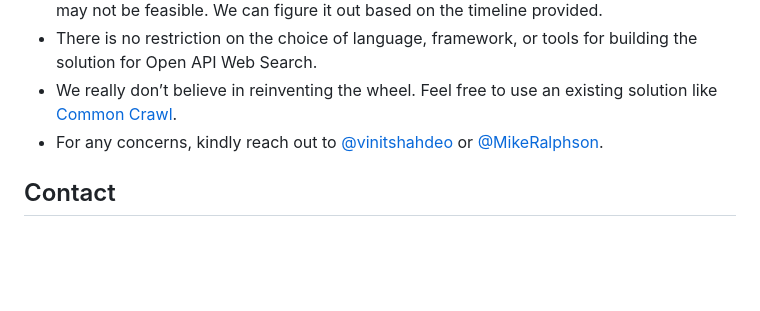
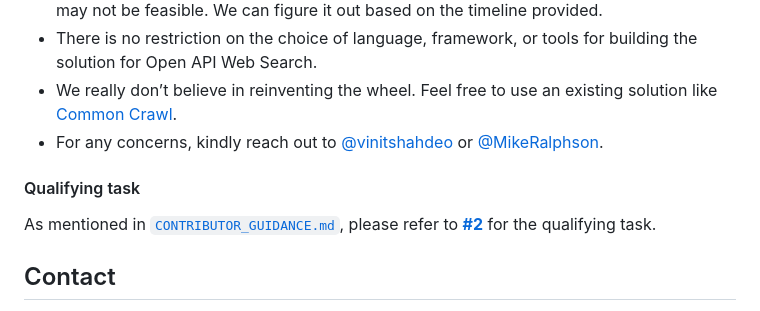
Before and after one commit to postman-open-technologies/openapi-web-search, a Markdown page: README.md, the part around the change. GitHub-like rendering; blank space fills up the shorter version.

Commit message:
Added qualifying task
https://github.com/postman-open-technologies/openapi-web-search/issues/2

```diff
--- a/README.md
+++ b/README.md
@@ -34,6 +34,11 @@ If you're an aspiring GSoC candidate, here's what you should know:
 - We really don’t believe in reinventing the wheel. Feel free to use an existing solution like [Common Crawl](https://commoncrawl.org/).
 - For any concerns, kindly reach out to [@vinitshahdeo](https://github.com/vinitshahdeo) or [@MikeRalphson](https://github.com/MikeRalphson).
 
+#### Qualifying task
+
+As mentioned in [`CONTRIBUTOR_GUIDANCE.md`](https://github.com/postman-open-technologies/gsoc-2023/blob/main/CONTRIBUTOR_GUIDANCE.md), please refer to **[#2](https://github.com/postman-open-technologies/openapi-web-search/issues/2)** for the qualifying task.
+
+
 ## Contact
 
 If you have any questions or queries, please [create an issue](openapi-web-search) on this repo (with a prefix GSoC 2023), start a topic on [our community forums in the GSoC category](https://community.postman.com/c/open-technology/gsoc/42) or send an email to us at gsoc@postman.com.
```
